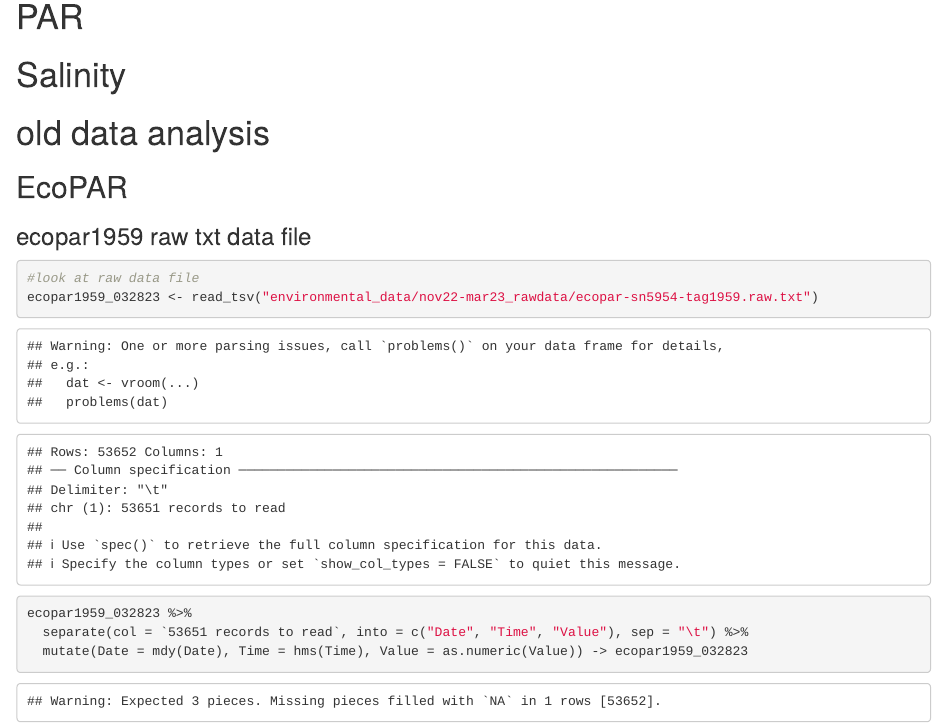
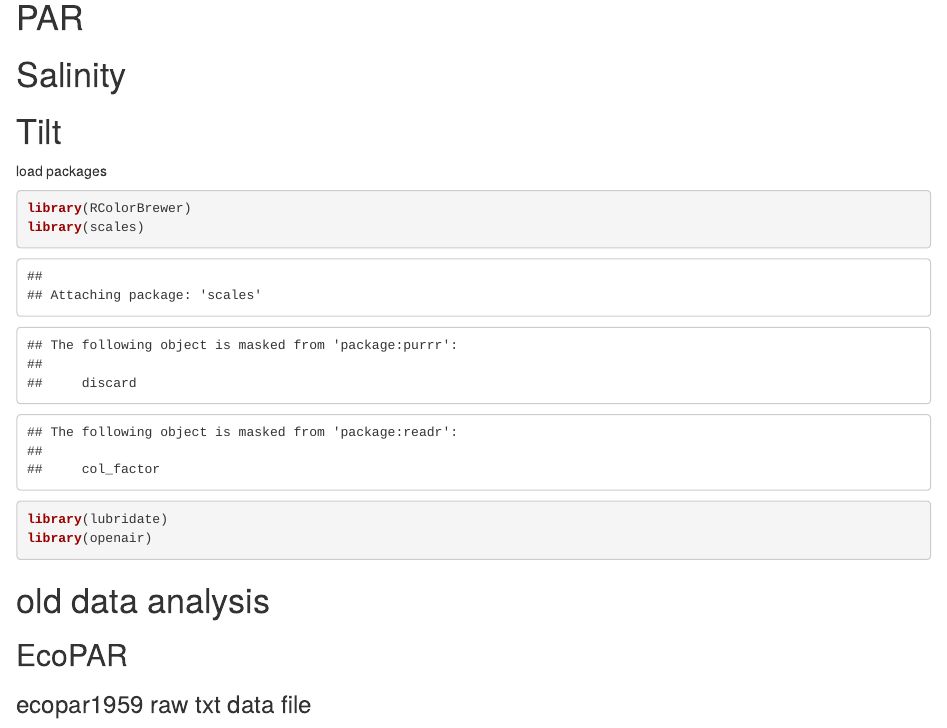
Before and after one commit to ademerlis/Ch3_reciprocaltransplant, an R Markdown document (environmental_data/plots.Rmd): the page in a window 1100 px wide, from 5720 px down before the commit and from 5840 px down after it, so that both start at the same text. Rendered offline with R 4.5, knitr and Pandoc, with nearby package versions; some code elsewhere in the file could not run offline.

Commit message:
Update plots.Rmd

````diff
--- a/environmental_data/plots.Rmd
+++ b/environmental_data/plots.Rmd
@@ -215,6 +217,20 @@ temp_data %>%
 # PAR
 
 # Salinity
+
+# Tilt
+
+load packages
+```{r}
+library(RColorBrewer)
+library(scales)
+library(lubridate)
+library(openair)
+```
+
+```{r}
+
+```
 
 
 # old data analysis
````
Also changed, not shown: environmental_data/plots.Rmd (8 more changed lines).
